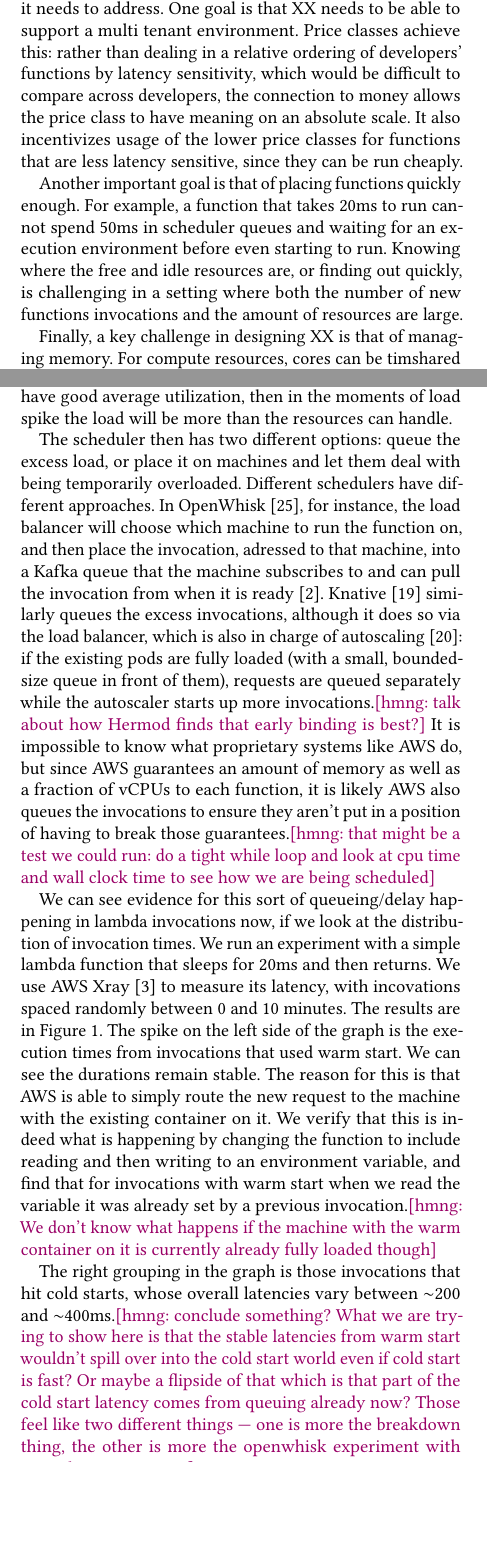
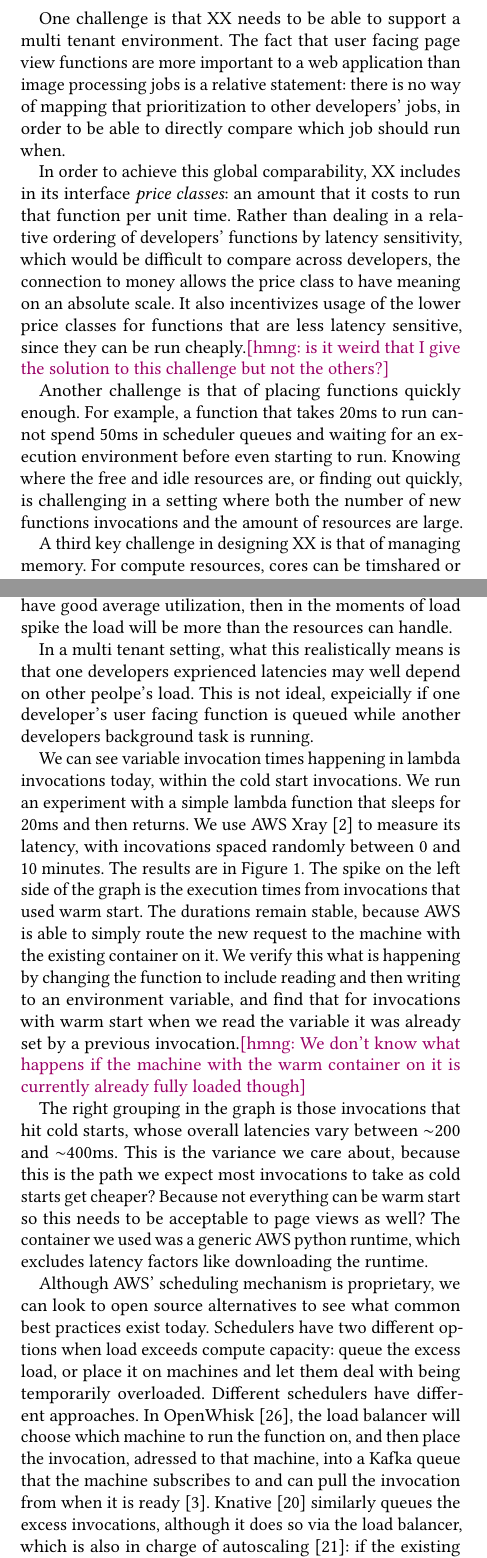
Before and after one commit to hannahmanuela/slo-sched-writing, a LaTeX paper (paper.tex, which reads intro.tex, motivation.tex): two parts of the columns of pages 1 and 2 of 7 before the commit and two parts of the columns of pages 1 and 2 of 8 after it, joined at a grey line, cut so that both start at the same text, the shorter picture padded with empty space. Compiled offline with pdfLaTeX.

Commit message:
did a pass of intro + motivation, new graph for eval with split between high and low priceclass

```diff
--- a/intro.tex
+++ b/intro.tex
@@ -53,15 +47,22 @@ decisions in \sys{} are made on the basis of \priceclass{}.
 
-\Sys{} has multiple goals it needs to achieve and challenges it needs to
-address. One goal is that \sys{} needs to be able to support a multi tenant
-environment. \Priceclass{}es achieve this: rather than dealing in a relative
-ordering of developers' functions by latency sensitivity, which would be
-difficult to compare across developers, the connection to money allows the
-\class{} to have meaning on an absolute scale. It also incentivizes usage of the
-lower \class{}es for functions that are less latency sensitive, since they can
-be run cheaply.
+One challenge is that \sys{} needs to be able to support a multi tenant
+environment. The fact that user facing page view functions are more important to
+a web application than image processing jobs is a relative statement: there is
+no way of mapping that prioritization to other developers' jobs, in order to be
+able to directly compare which job should run when.
 
 
-Another important goal is that of placing functions quickly enough. For example,
+In order to achieve this global comparability, \sys{} includes in its interface
+\emph{\priceclass{}es}: an amount that it costs to run that function per unit
+time. Rather than dealing in a relative ordering of developers' functions by
+latency sensitivity, which would be difficult to compare across developers, the
+connection to money allows the \class{} to have meaning on an absolute scale. It
+also incentivizes usage of the lower \class{}es for functions that are less
+latency sensitive, since they can be run cheaply.\hmng{is it weird that I give
+the solution to this challenge but not the others?}
+
+
+Another challenge is that of placing functions quickly enough. For example,
 a function that takes 20ms to run cannot spend 50ms in scheduler queues and
 waiting for an execution environment before even starting to run. Knowing where
 the free and idle resources are, or finding out quickly, is challenging in a
@@ -69,7 +70,7 @@ setting where both the number of new functions invocations and the amount of
 resources are large.
 
 
-Finally, a key challenge in designing \sys{} is that of managing memory. For
+A third key challenge in designing \sys{} is that of managing memory. For
 compute resources, cores can be timshared or processes preempted, but the buck
 stops once a machine is out of memory. Current systems address this challenge by
 requiring developers to express a maximal amount of memory they will use, and
--- a/motivation.tex
+++ b/motivation.tex
@@ -34,0 +29 @@ workloads~\cite{econ-of-serverless,trek10-blog}.
+200ms of execution, running that on AWS lambda adds up to \$1.58 per month. On
@@ -65,44 +64,43 @@ hours or even minutes, going down to the second level shows the load to have
 high variance. If providers want to have good average utilization, then in the
 moments of load spike the load will be more than the resources can handle.
 
-The scheduler then has two different options: queue the excess load, or place it
-on machines and let them deal with being temporarily overloaded. Different
-schedulers have different approaches. In OpenWhisk~\cite{openwhisk}, for
-instance, the load balancer will choose which machine to run the function on,
-and then place the invocation, adressed to that machine, into a Kafka queue that
-the machine subscribes to and can pull the invocation from when it is
+In a multi tenant setting, what this realistically means is that one
+developers exprienced latencies may well depend on other peolpe's load. This is
+not ideal, expeicially if one developer's user facing function is queued while
+another developers background task is running.
+
+We can see variable invocation times happening in lambda invocations today,
+within the cold start invocations. We run an experiment with a simple lambda
+function that sleeps for 20ms and then returns. We use AWS Xray~\cite{aws-xray}
+to measure its latency, with incovations spaced randomly between 0 and 10
+minutes. The results are in Figure~\ref{fig:lambda-total-durations}. The spike
+on the left side of the graph is the execution times from invocations that used
+warm start. The durations remain stable, because AWS is able to simply route the
+new request to the machine with the existing container on it. We verify this
+what is happening by changing the function to include reading and then writing
+to an environment variable, and find that for invocations with warm start when
+we read the variable it was already set by a previous invocation.\hmng{We don't
+know what happens if the machine with the warm container on it is currently
+already fully loaded though}
+
+The right grouping in the graph is those invocations that hit cold starts, whose
+overall latencies vary between $\sim$200 and $\sim$400ms. This is the variance
+we care about, because this is the path we expect most invocations to take as
+cold starts get cheaper? Because not everything can be warm start so this needs
+to be acceptable to page views as well? The container we used was a generic AWS
+python runtime, which excludes latency factors like downloading the runtime.
+
+Although AWS' scheduling mechanism is proprietary, we can look to open source
+alternatives to see what common best practices exist today. Schedulers have two
+different options when load exceeds compute capacity: queue the excess load, or
+place it on machines and let them deal with being temporarily overloaded.
+Different schedulers have different approaches. In OpenWhisk~\cite{openwhisk},
+the load balancer will choose which machine to run the function on, and then
+place the invocation, adressed to that machine, into a Kafka queue that the
+machine subscribes to and can pull the invocation from when it is
 ready~\cite{openwhisk-sched}. Knative~\cite{knative} similarly queues the excess
 invocations, although it does so via the load balancer, which is also in charge
 of autoscaling~\cite{knative-sched}: if the existing pods are fully loaded (with
 a small, bounded-size queue in front of them), requests are queued separately
-while the autoscaler starts up more invocations.\hmng{talk about how Hermod
-finds that early binding is best?} It is impossible to know what proprietary
-systems like AWS do, but since AWS guarantees an amount of memory as well as a
-fraction of vCPUs to each function, it is likely AWS also queues the invocations
-to ensure they aren't put in a position of having to break those
-guarantees.\hmng{that might be a test we could run: do a tight while loop and
-look at cpu time and wall clock time to see how we are being scheduled}
+while the autoscaler starts up more invocations.
 
-We can see evidence for this sort of queueing/delay happening in lambda
-invocations now, if we look at the distribution of invocation times. We run an
-experiment with a simple lambda function that sleeps for 20ms and then returns.
-We use AWS Xray~\cite{aws-xray} to measure its latency, with incovations spaced
-randomly between 0 and 10 minutes. The results are in
-Figure~\ref{fig:lambda-total-durations}. The spike on the left side of the graph
-is the execution times from invocations that used warm start. We can see the
-durations remain stable. The reason for this is that AWS is able to simply route
-the new request to the machine with the existing container on it. We verify that
-this is indeed what is happening by changing the function to include reading and
-then writing to an environment variable, and find that for invocations with warm
-start when we read the variable it was already set by a previous
-invocation.\hmng{We don't know what happens if the machine with the warm
-container on it is currently already fully loaded though}
-
-The right grouping in the graph is those invocations that hit cold starts, whose
-overall latencies vary between $\sim$200 and $\sim$400ms.\hmng{conclude
-something? What we are trying to show here is that the stable latencies from
-warm start wouldn't spill over into the cold start world even if cold start is
-fast? Or maybe a flipside of that which is that part of the cold start latency
-comes from queuing already now? Those feel like two different things --- one is
-more the breakdown thing, the other is more the openwhisk experiment with
-everything warm start}
```
Also changed, not shown: design.tex (+1 -1 lines), eval.tex (+3 -2 lines), paper.bib (+16 -0 lines), paper.tex (+1 -1 lines), related.tex (+4 -0 lines), img/hermod_xx_latencies.png, paper.pdf, intro.tex (20 more changed lines), motivation.tex (61 more changed lines).
